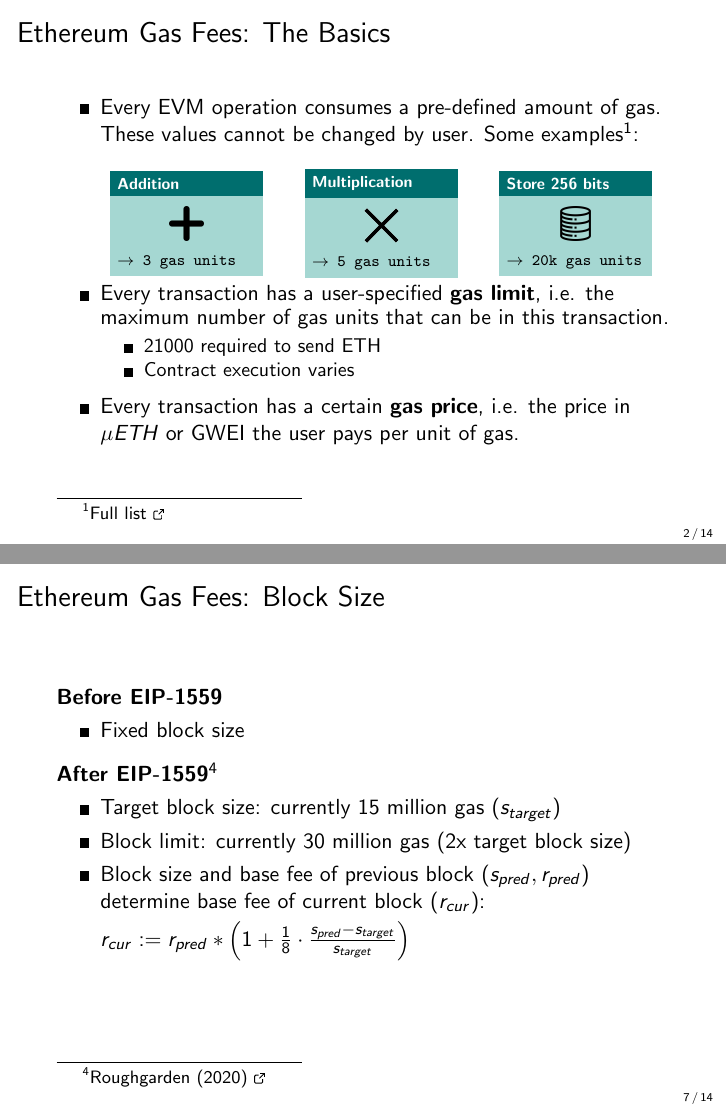
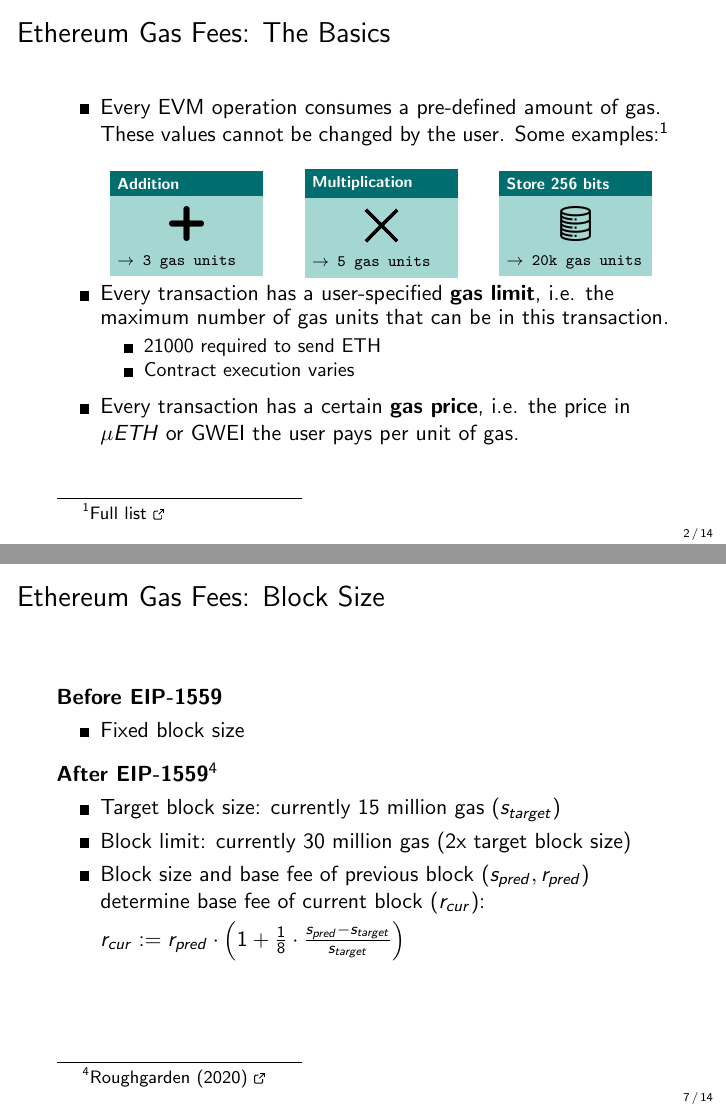
Before and after one commit to cifunibas/Smart-Contracts-DeFi, LaTeX slides (slides/gas-and-fees.tex): pages 10 and 30 of 54, joined at a grey line. Compiled offline with pdfLaTeX; a LaTeX package or settings file that is missing is left out.

Commit message:
Edit gas and fees

```diff
--- a/slides/gas-and-fees.tex
+++ b/slides/gas-and-fees.tex
@@ -49,7 +49,7 @@
 %%%
 \begin{frame}{Ethereum Gas Fees: The Basics}
 	\begin{itemize}
-		\item Every EVM operation consumes a pre-defined amount of gas. These values cannot be changed by user. Some examples\footnote{\href{https://docs.google.com/spreadsheets/d/1m89CVujrQe5LAFJ8-YAUCcNK950dUzMQPMJBxRtGCqs}{Full list} \link}:
+		\item Every EVM operation consumes a pre-defined amount of gas. These values cannot be changed by the user. Some examples:\footnote{\href{https://docs.google.com/spreadsheets/d/1m89CVujrQe5LAFJ8-YAUCcNK950dUzMQPMJBxRtGCqs}{Full list} \link}
 			\begin{columns}
 				\uncover<2->{
 				\begin{column}{0.08\textwidth}
@@ -194,7 +194,7 @@
 		\item Block limit: currently 30 million gas (2x target block size)
 		\item Block size and base fee of previous block ($s_{pred}, r_{pred}$) determine base fee of current block ($r_{cur}$):\\
 		\vspace{0.1cm}
-		$r_{cur} := r_{pred}*\left(1+\frac{1}{8}\cdot\frac{s_{pred}-s_{target}}{s_{target}}\right)$
+		$r_{cur} := r_{pred}\cdot\left(1+\frac{1}{8}\cdot\frac{s_{pred}-s_{target}}{s_{target}}\right)$
 	\end{itemize}
 \end{frame}
 %%%
```
Also changed, not shown: slides/gas-and-fees.tex (2 more changed lines).
